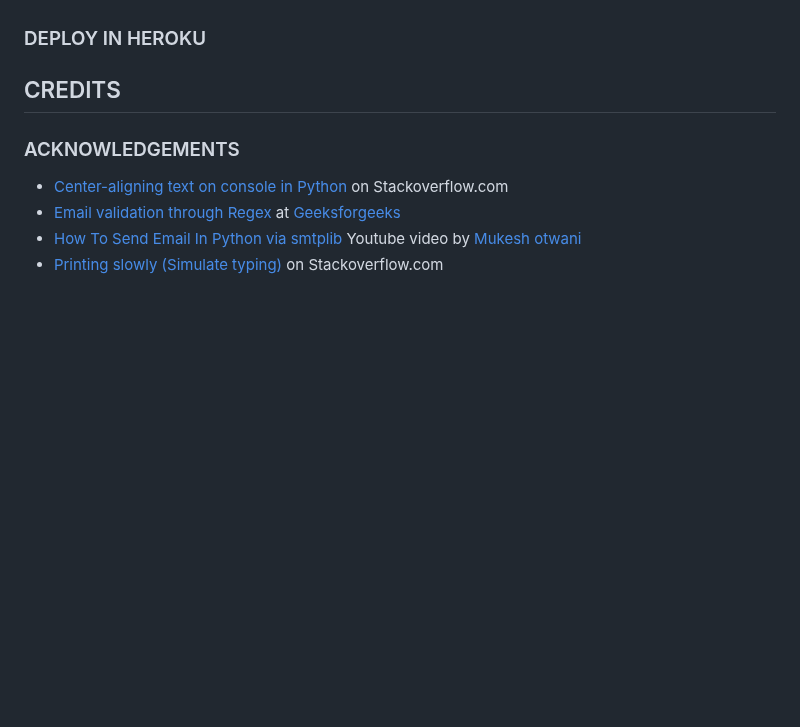
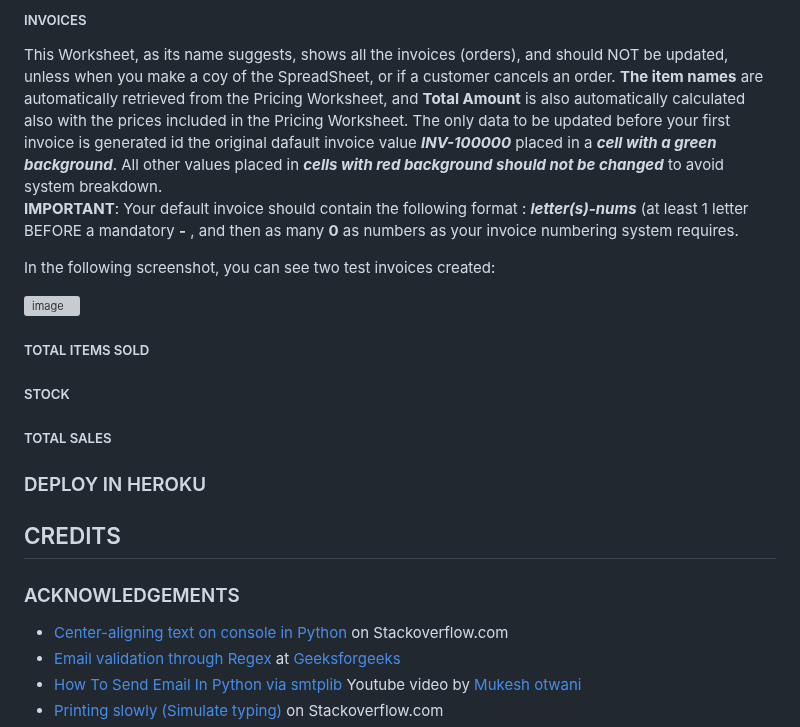
Before and after one commit to Ethra8/festival-tickets-sale, a Markdown page: README.md, the part around one of its changes. Rendered like a GitHub page; blank space fills up the shorter version; grey boxes are pictures that could not be loaded.

```diff
--- a/README.md
+++ b/README.md
@@ -175,3 +221,18 @@ This project has a Google Sheet linked to it: [festival_tickets_sales](https://d
+##### INVOICES
+This Worksheet, as its name suggests, shows all the invoices (orders), and should NOT be updated, unless when you make a coy of the SpreadSheet, or if a customer cancels an order. **The item names** are automatically retrieved from the Pricing Worksheet, and **Total Amount** is also automatically calculated also with the prices included in the Pricing Worksheet.
+The only data to be updated before your first invoice is generated id the original dafault invoice value ***INV-100000*** placed in a ***cell with a green background***. All other values placed in ***cells with red background should not be changed*** to avoid system breakdown.
+**IMPORTANT**: Your default invoice should contain the following format : ***letter(s)-nums*** (at least 1 letter BEFORE a mandatory **-** , and then as many **0** as numbers as your invoice numbering system requires.
+
+In the following screenshot, you can see two test invoices created:
+
+  ![image](https://github.com/Ethra8/festival-tickets-sale/assets/80659091/ad7983ae-4c48-4798-bce0-791f48c89d3a)
+
+
+##### TOTAL ITEMS SOLD
+
+##### STOCK
+
+##### TOTAL SALES
 
 ### DEPLOY IN HEROKU
 
```
Also changed, not shown: other parts of README.md (+47 -1 lines).
